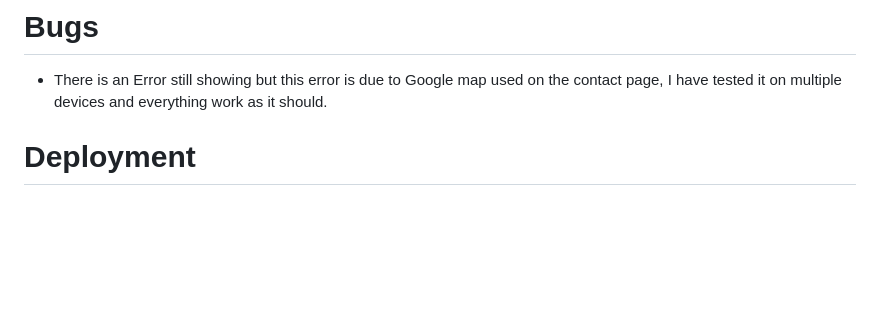
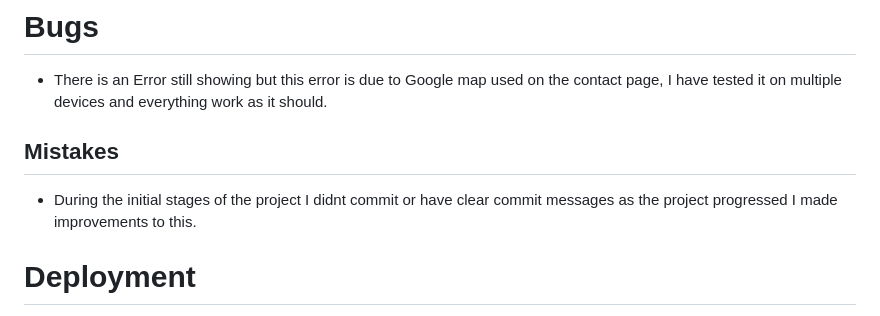
Before and after one commit to EdelCorbett/CREATE-DREAMS, a Markdown page: README.md, the part around the change. Drawn GitHub-style; blank space fills up the shorter version.

```diff
--- a/README.md
+++ b/README.md
@@ -227,6 +227,9 @@ Create Dreams is a website for balloon decorations and party hire business. So t
 
 * There is an Error still showing but this error is due to Google map used on the contact page, I have tested it on multiple devices and everything work as it should.
 
+## Mistakes
+* During the initial stages of the project I didnt commit or have clear commit messages as the project progressed I made improvements to this.
+
 
 # Deployment
 
```
